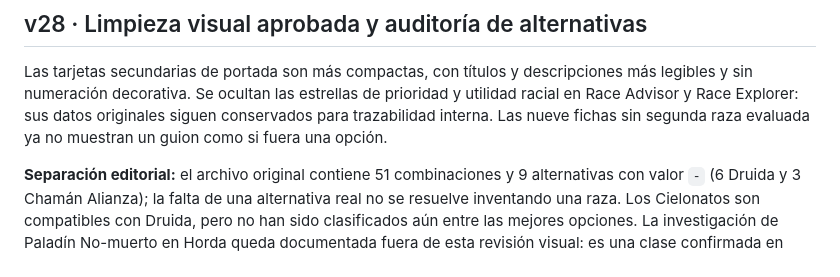
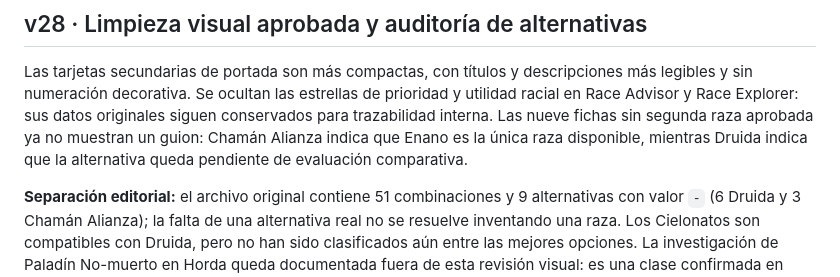
Before and after one commit to enigmapau-hash/wow-forever-advisor, a Markdown page: README.md, the part around the change. GitHub-like rendering.

Commit message:
docs(v28): explicar excepciones de raza única y druida pendiente

```diff
--- a/README.md
+++ b/README.md
@@ -396,8 +396,9 @@ sobre las **51 recomendaciones exactas** para impedir que una raza se sugiera
 Las tarjetas secundarias de portada son más compactas, con títulos y
 descripciones más legibles y sin numeración decorativa. Se ocultan las estrellas
 de prioridad y utilidad racial en Race Advisor y Race Explorer: sus datos
-originales siguen conservados para trazabilidad interna. Las nueve fichas
-sin segunda raza evaluada ya no muestran un guion como si fuera una opción.
+originales siguen conservados para trazabilidad interna. Las nueve fichas sin segunda raza aprobada ya no muestran un guion:
+Chamán Alianza indica que Enano es la única raza disponible, mientras Druida
+indica que la alternativa queda pendiente de evaluación comparativa.
 
 **Separación editorial:** el archivo original contiene 51 combinaciones y 9
 alternativas con valor `-` (6 Druida y 3 Chamán Alianza); la falta de una
```
